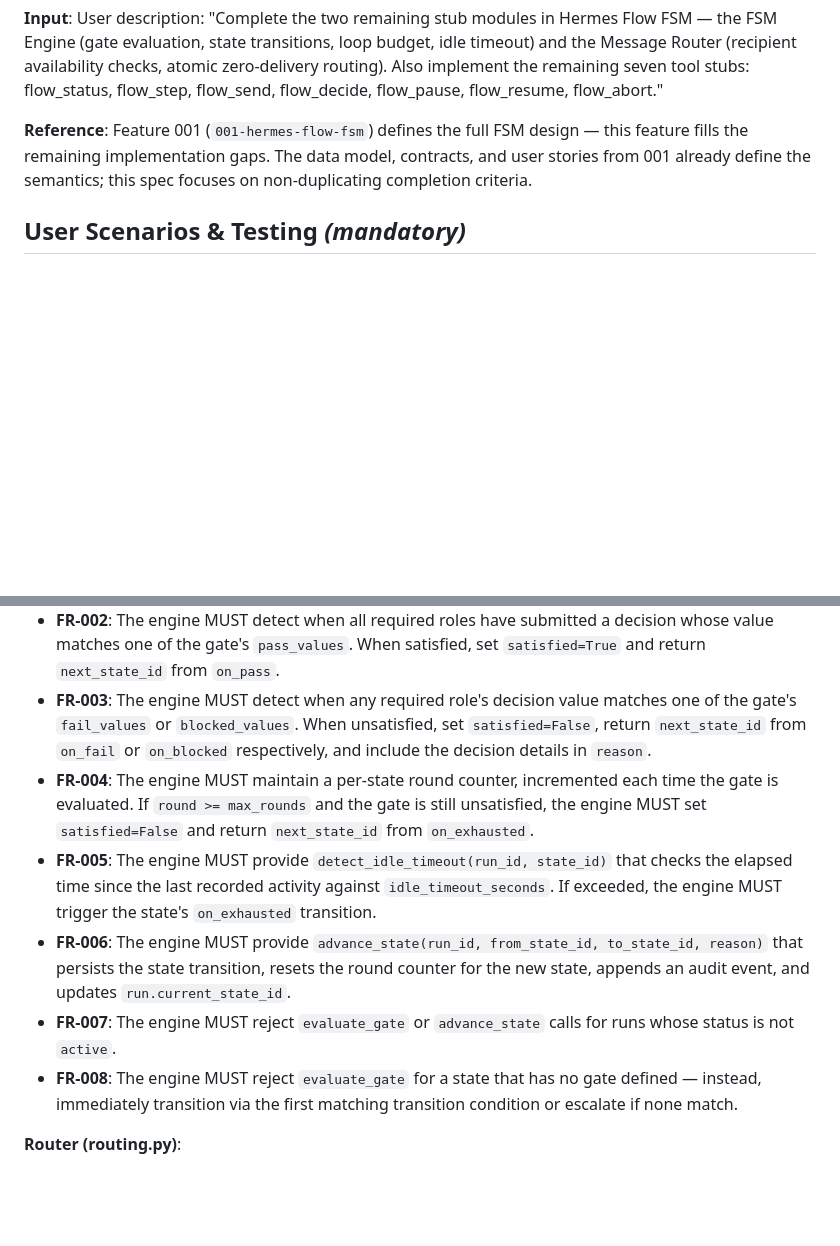
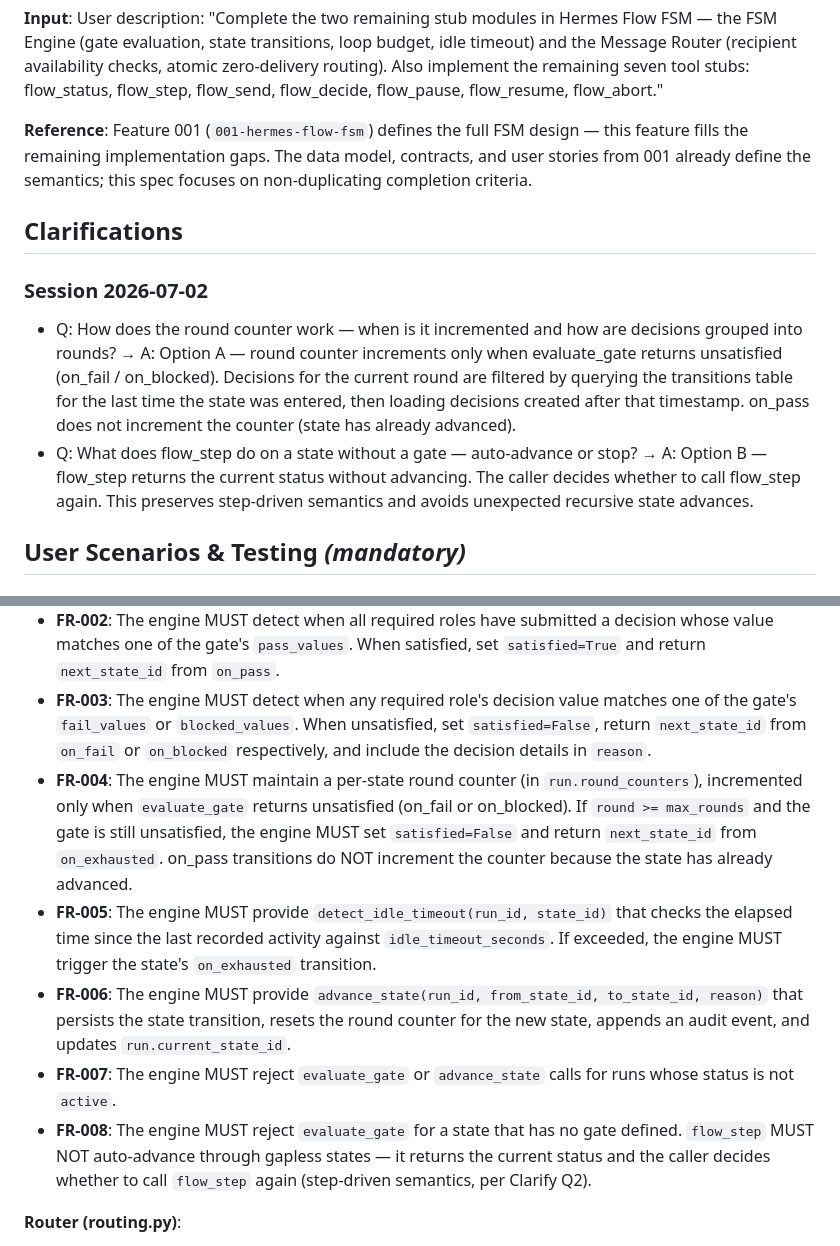
Before and after one commit to lyx516/ai-runtime-trace, a Markdown page: specs/003-core-fsm-impl/spec.md, 2 parts joined by grey strips. Drawn GitHub-style; blank space fills up the shorter version.

Commit message:
clarify: Core FSM Implementation — 2 resolved ambiguities
Q1: Round counter → increment only on unsatisfied, filter by transition timestamps (A)
Q2: Gapless state flow_step → return status, caller decides next call (B)

Updated FR-004 (round counter semantics) and FR-008 (gapless state behavior)

```diff
--- a/specs/003-core-fsm-impl/spec.md
+++ b/specs/003-core-fsm-impl/spec.md
@@ -9,6 +9,13 @@
 **Input**: User description: "Complete the two remaining stub modules in Hermes Flow FSM — the FSM Engine (gate evaluation, state transitions, loop budget, idle timeout) and the Message Router (recipient availability checks, atomic zero-delivery routing). Also implement the remaining seven tool stubs: flow_status, flow_step, flow_send, flow_decide, flow_pause, flow_resume, flow_abort."
 
 **Reference**: Feature 001 (`001-hermes-flow-fsm`) defines the full FSM design — this feature fills the remaining implementation gaps. The data model, contracts, and user stories from 001 already define the semantics; this spec focuses on non-duplicating completion criteria.
+
+## Clarifications
+
+### Session 2026-07-02
+
+- Q: How does the round counter work — when is it incremented and how are decisions grouped into rounds? → A: Option A — round counter increments only when evaluate_gate returns unsatisfied (on_fail / on_blocked). Decisions for the current round are filtered by querying the transitions table for the last time the state was entered, then loading decisions created after that timestamp. on_pass does not increment the counter (state has already advanced).
+- Q: What does flow_step do on a state without a gate — auto-advance or stop? → A: Option B — flow_step returns the current status without advancing. The caller decides whether to call flow_step again. This preserves step-driven semantics and avoids unexpected recursive state advances.
 
 ## User Scenarios & Testing *(mandatory)*
 
@@ -99,11 +106,11 @@ As a Hermes user, I want the complete set of `flow_*` tool handlers to work end-
 - **FR-001**: The engine MUST provide `evaluate_gate(run_id, state_id)` that inspects all decisions recorded for the current round group, compares them against the gate's `required_roles`, and returns a result with fields: `satisfied` (bool), `next_state_id` (str), `outstanding_roles` (list[str]), `round` (int), `reason` (str).
 - **FR-002**: The engine MUST detect when all required roles have submitted a decision whose value matches one of the gate's `pass_values`. When satisfied, set `satisfied=True` and return `next_state_id` from `on_pass`.
 - **FR-003**: The engine MUST detect when any required role's decision value matches one of the gate's `fail_values` or `blocked_values`. When unsatisfied, set `satisfied=False`, return `next_state_id` from `on_fail` or `on_blocked` respectively, and include the decision details in `reason`.
-- **FR-004**: The engine MUST maintain a per-state round counter, incremented each time the gate is evaluated. If `round >= max_rounds` and the gate is still unsatisfied, the engine MUST set `satisfied=False` and return `next_state_id` from `on_exhausted`.
+- **FR-004**: The engine MUST maintain a per-state round counter (in `run.round_counters`), incremented only when `evaluate_gate` returns unsatisfied (on_fail or on_blocked). If `round >= max_rounds` and the gate is still unsatisfied, the engine MUST set `satisfied=False` and return `next_state_id` from `on_exhausted`. on_pass transitions do NOT increment the counter because the state has already advanced.
 - **FR-005**: The engine MUST provide `detect_idle_timeout(run_id, state_id)` that checks the elapsed time since the last recorded activity against `idle_timeout_seconds`. If exceeded, the engine MUST trigger the state's `on_exhausted` transition.
 - **FR-006**: The engine MUST provide `advance_state(run_id, from_state_id, to_state_id, reason)` that persists the state transition, resets the round counter for the new state, appends an audit event, and updates `run.current_state_id`.
 - **FR-007**: The engine MUST reject `evaluate_gate` or `advance_state` calls for runs whose status is not `active`.
-- **FR-008**: The engine MUST reject `evaluate_gate` for a state that has no gate defined — instead, immediately transition via the first matching transition condition or escalate if none match.
+- **FR-008**: The engine MUST reject `evaluate_gate` for a state that has no gate defined. `flow_step` MUST NOT auto-advance through gapless states — it returns the current status and the caller decides whether to call `flow_step` again (step-driven semantics, per Clarify Q2).
 
 **Router (routing.py)**:
 
```
